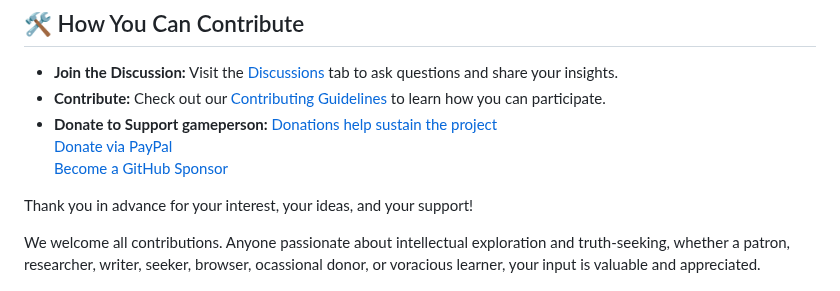
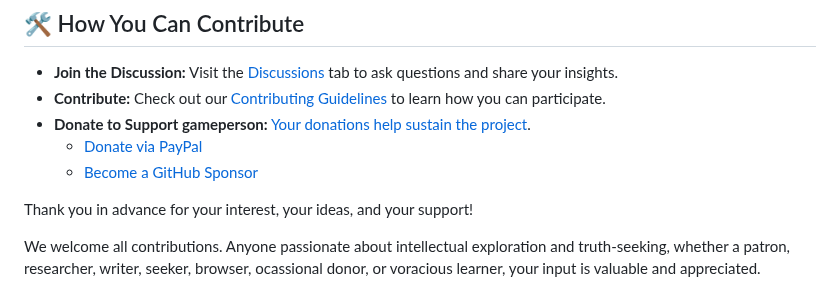
Before and after one commit to gameperson/info, a Markdown page: README.md, the part around one of its changes. Rendered like a GitHub page.

```diff
--- a/README.md
+++ b/README.md
@@ -34,9 +34,9 @@ This repository serves as a collaborative platform to:
 ## 🛠️ How You Can Contribute
 - **Join the Discussion:** Visit the [Discussions](https://github.com/gameperson/info/discussions) tab to ask questions and share your insights.
 - **Contribute:** Check out our [Contributing Guidelines](./docs/CONTRIBUTE.md) to learn how you can participate.
-- **Donate to Support gameperson:** [Donations help sustain the project](./docs/DONATE.md)
-  [Donate via PayPal](https://www.paypal.biz/gameperson)
-  [Become a GitHub Sponsor](https://github.com/sponsors/gameperson)
+- **Donate to Support gameperson:** [Your donations help sustain the project](./docs/DONATE.md).
+    - [Donate via PayPal](https://www.paypal.biz/gameperson)
+    - [Become a GitHub Sponsor](https://github.com/sponsors/gameperson)
 
 Thank you in advance for your interest, your ideas, and your support!
 
```
Also changed, not shown: other parts of README.md (+1 -1 lines).
